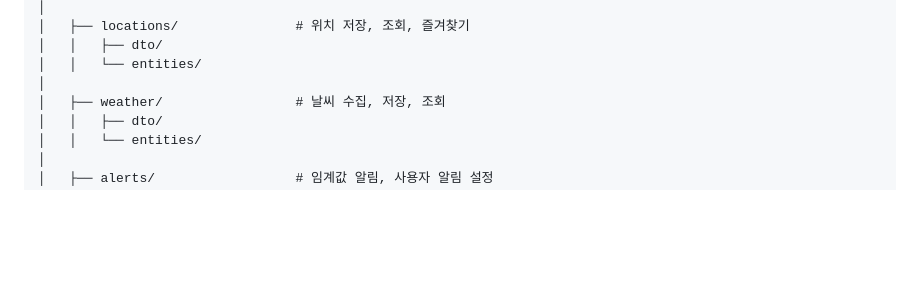
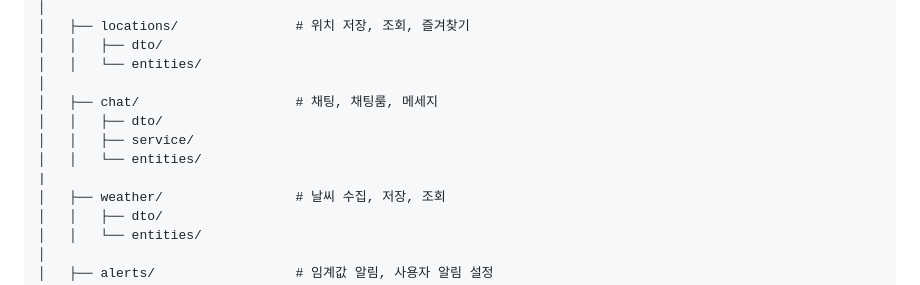
Before and after one commit to Kisesesky/Weather_Link_BE, a Markdown page: README.md, the part around the change. Drawn GitHub-style; blank space fills up the shorter version.

Commit message:
Add READ.ME

```diff
--- a/README.md
+++ b/README.md
@@ -64,6 +64,11 @@ src/
 │   │   ├── dto/
 │   │   └── entities/
 │
+│   ├── chat/                    # 채팅, 채팅룸, 메세지
+│   │   ├── dto/
+│   │   ├── service/
+│   │   └── entities/
+|
 │   ├── weather/                 # 날씨 수집, 저장, 조회
 │   │   ├── dto/
 │   │   └── entities/
```
